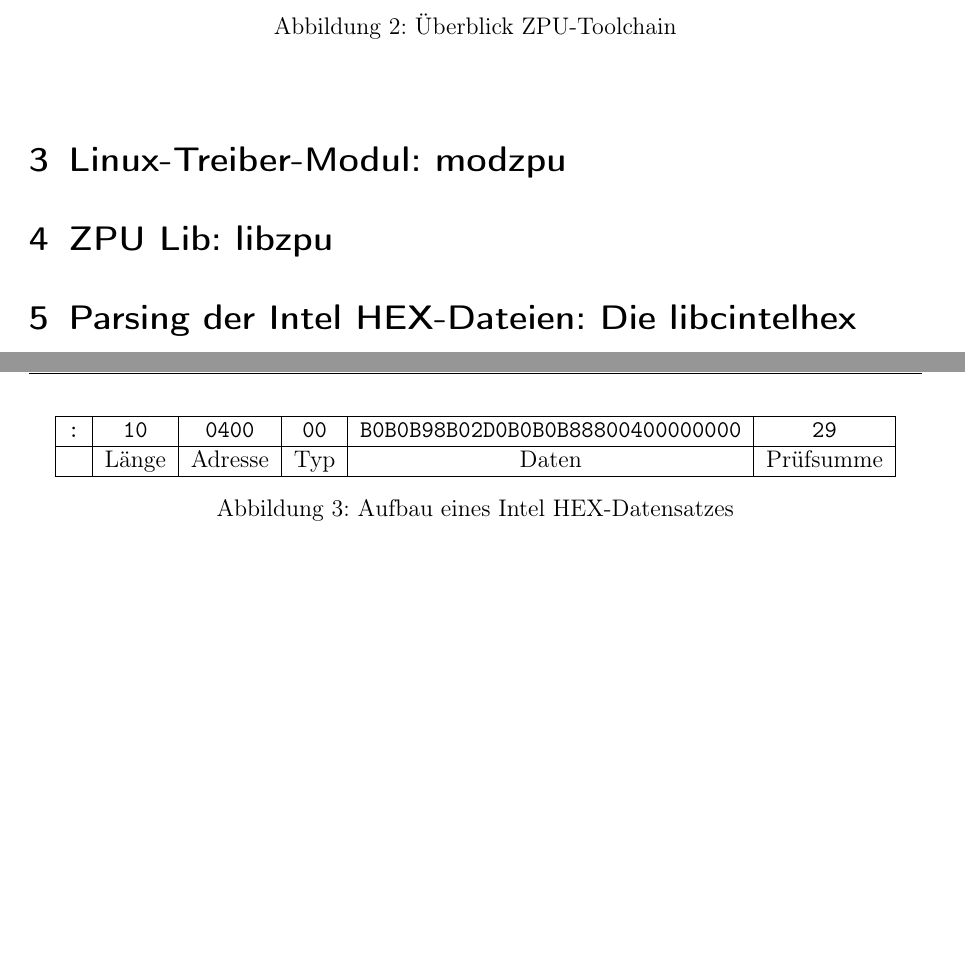
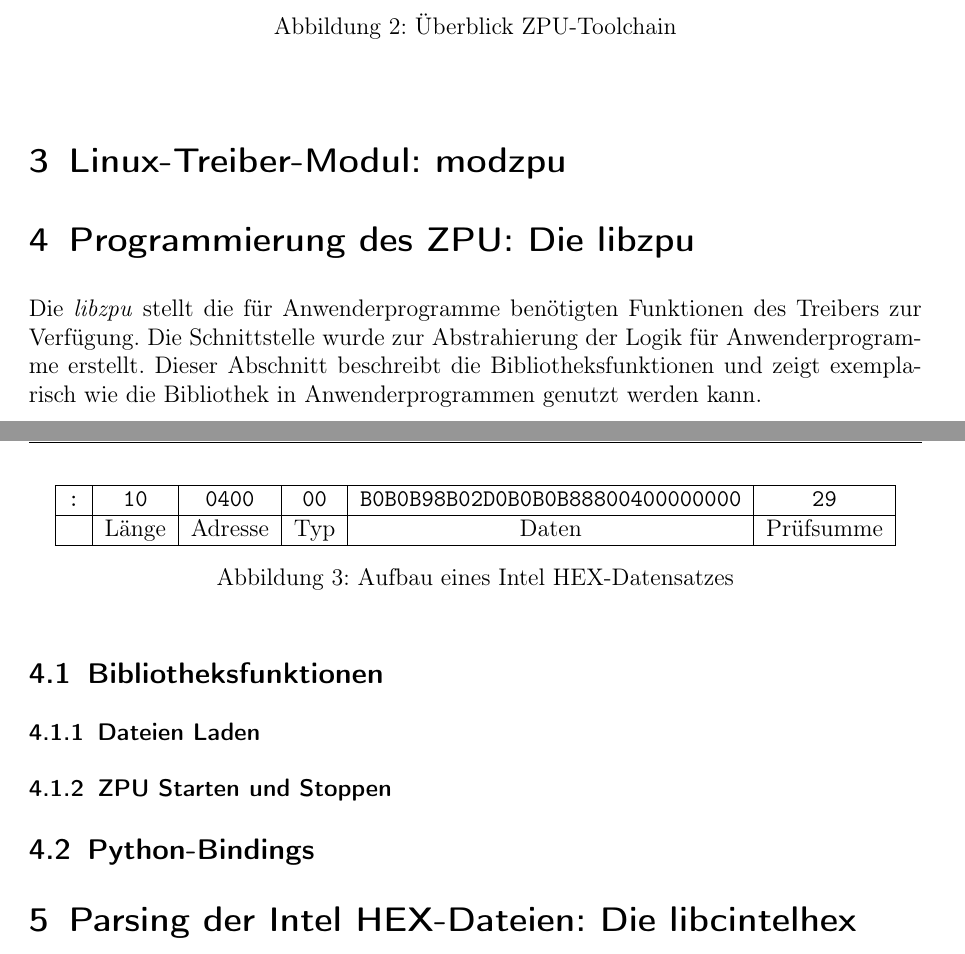
Before and after one commit to olierxleben/zpu_toolchain, a LaTeX paper (tex/hausarbeit/main.tex): two parts of pages 6 and 7 of 11 before the commit and two parts of pages 6 and 7 of 12 after it, joined at a grey line, cut so that both start at the same text, the shorter picture padded with empty space. Compiled offline with pdfLaTeX.

Commit message:
libzpu Intro added  & subsections added

```diff
--- a/tex/hausarbeit/main.tex
+++ b/tex/hausarbeit/main.tex
@@ -159,9 +159,20 @@ Wie in der Einleitung bereits beschrieben, sollen neben dem Treiber-Modul auch B
 
 
 \section{Linux-Treiber-Modul: modzpu}
+% TODO: verfassen
 
-\section{ZPU Lib: libzpu}
-% TODO: verfassen
+\section{Programmierung des ZPU: Die libzpu}
+% TODO: erweitern
+Die \textit{libzpu} stellt die für Anwenderprogramme benötigten Funktionen des Treibers zur Verfügung. Die Schnittstelle wurde zur Abstrahierung der Logik für Anwenderprogramme erstellt. Dieser Abschnitt beschreibt die Bibliotheksfunktionen und zeigt exemplarisch wie die Bibliothek in Anwenderprogrammen genutzt werden kann.
+
+\subsection{Bibliotheksfunktionen}
+
+\subsubsection{Dateien Laden}
+
+\subsubsection{ZPU Starten und Stoppen}
+
+\subsection{Python-Bindings}
+
 \section{Parsing der Intel HEX-Dateien: Die libcintelhex}
 
 Die Logik zum Parsen der Intel HEX-formatierten Eingabedateien wurde in eine eigene Programmbibliothek ausgegliedert. Der folgende Abschnitt beschreibt zunächst das Intel HEX-Datenformat, erläutert anschließend Installation und Schnittstellen der (im Rahmen dieser Arbeit entstandenen) cintelhex-Bibliothek und erklärt die dort verwendeten Algorithmen.
```
Also changed, not shown: tex/hausarbeit/main.tex (2 more changed lines).
